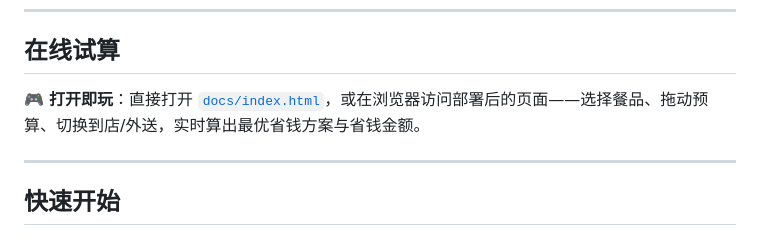
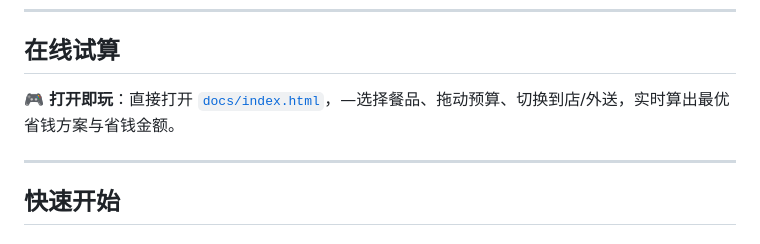
Before and after one commit to BaoZ-XHG/MaiMen-Saver, a Markdown page: README.md, the part around the change. GitHub-like rendering.

```diff
--- a/README.md
+++ b/README.md
@@ -41,7 +41,7 @@
 
 ## 在线试算
 
-🎮 **打开即玩**：直接打开 [`docs/index.html`](./docs/index.html)，或在浏览器访问部署后的页面——选择餐品、拖动预算、切换到店/外送，实时算出最优省钱方案与省钱金额。
+🎮 **打开即玩**：直接打开 [`docs/index.html`](./docs/index.html)，—选择餐品、拖动预算、切换到店/外送，实时算出最优省钱方案与省钱金额。
 
 ---
 
```
